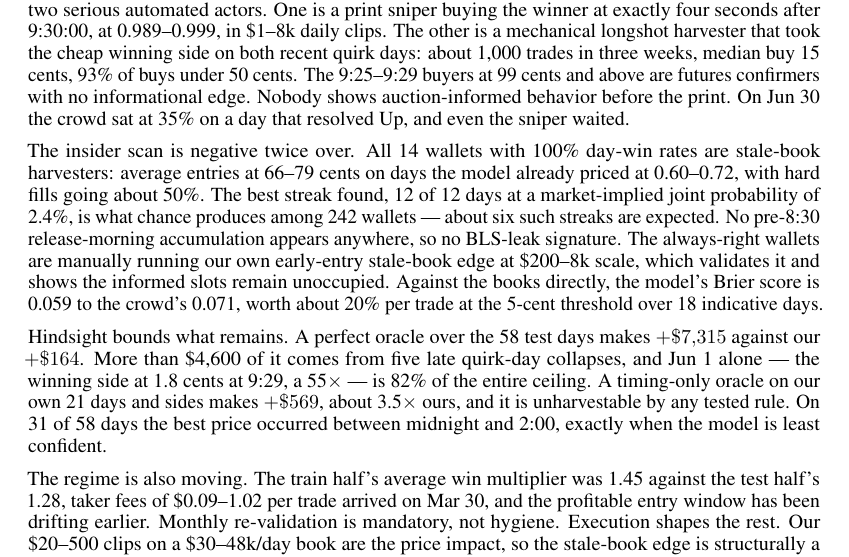
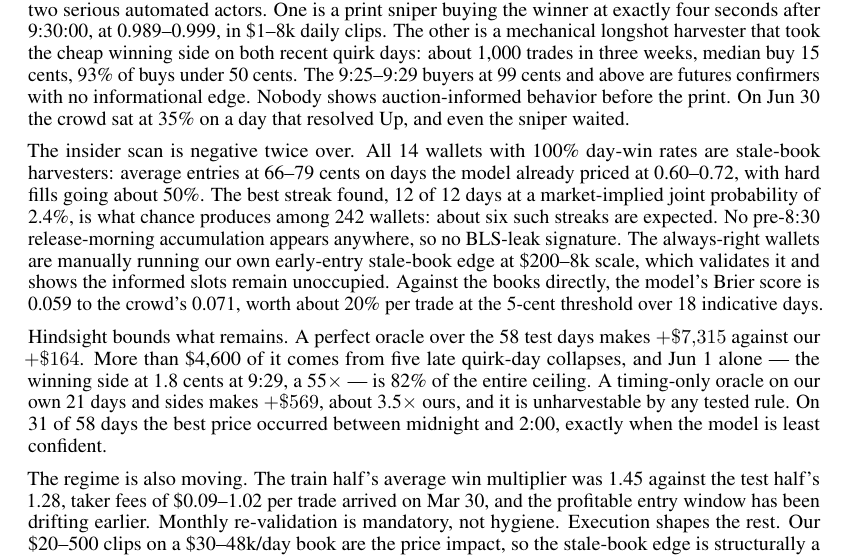
Before and after one commit to tr4m0ryp/SOQrates-polymarket-sp500-predictor, a LaTeX paper (papers/spx-open-polymarket/main.tex, which reads papers/spx-open-polymarket/sections/discussion.tex): part of page 12 of 22, cut so that both start at the same text. Compiled offline with pdfLaTeX.

Commit message:
docs(papers): replace em-dash with colon in discussion

```diff
--- a/papers/spx-open-polymarket/sections/discussion.tex
+++ b/papers/spx-open-polymarket/sections/discussion.tex
@@ -142,7 +142,7 @@ The insider scan is negative twice over. All 14 wallets with 100\%
 day-win rates are stale-book harvesters: average entries at 66--79 cents
 on days the model already priced at 0.60--0.72, with hard fills going
 about 50\%. The best streak found, 12 of 12 days at a market-implied
-joint probability of 2.4\%, is what chance produces among 242 wallets ---
+joint probability of 2.4\%, is what chance produces among 242 wallets:
 about six such streaks are expected. No pre-8:30 release-morning
 accumulation appears anywhere, so no BLS-leak signature. The always-right
 wallets are manually running our own early-entry stale-book edge at
```
